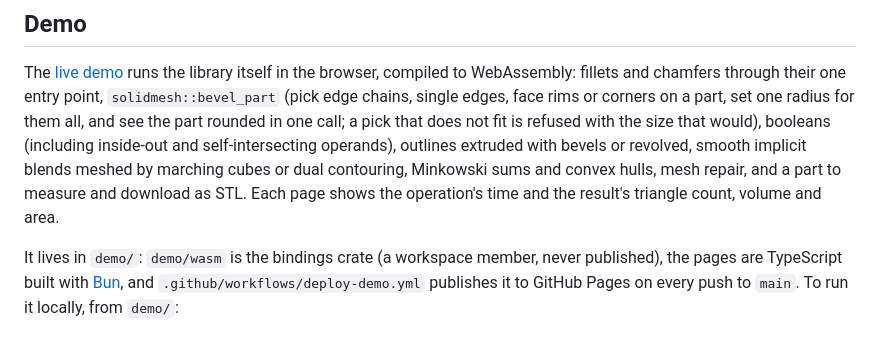
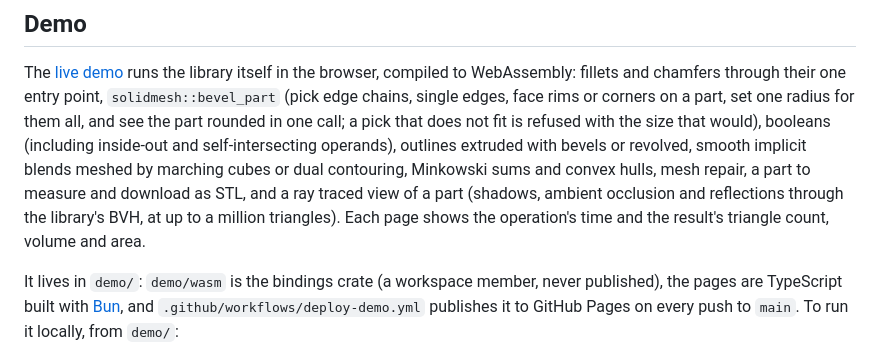
Before and after one commit to larsbrubaker/solidmesh, a Markdown page: README.md, the part around the change. Rendered like a GitHub page.

```diff
--- a/README.md
+++ b/README.md
@@ -87,8 +87,10 @@ compiled to WebAssembly: fillets and chamfers through their one entry point,
 one radius for them all, and see the part rounded in one call; a pick that does not fit is refused
 with the size that would), booleans (including inside-out and self-intersecting operands), outlines
 extruded with bevels or revolved, smooth implicit blends meshed by marching cubes or dual
-contouring, Minkowski sums and convex hulls, mesh repair, and a part to measure and download as
-STL. Each page shows the operation's time and the result's triangle count, volume and area.
+contouring, Minkowski sums and convex hulls, mesh repair, a part to measure and download as STL,
+and a ray traced view of a part (shadows, ambient occlusion and reflections through the library's
+BVH, at up to a million triangles). Each page shows the operation's time and the result's triangle
+count, volume and area.
 
 It lives in `demo/`: `demo/wasm` is the bindings crate (a workspace member, never published), the
 pages are TypeScript built with [Bun](https://bun.sh), and `.github/workflows/deploy-demo.yml`
```
Also changed, not shown: demo/public/thumbs/ray-trace.jpg (added), 14 other files.
